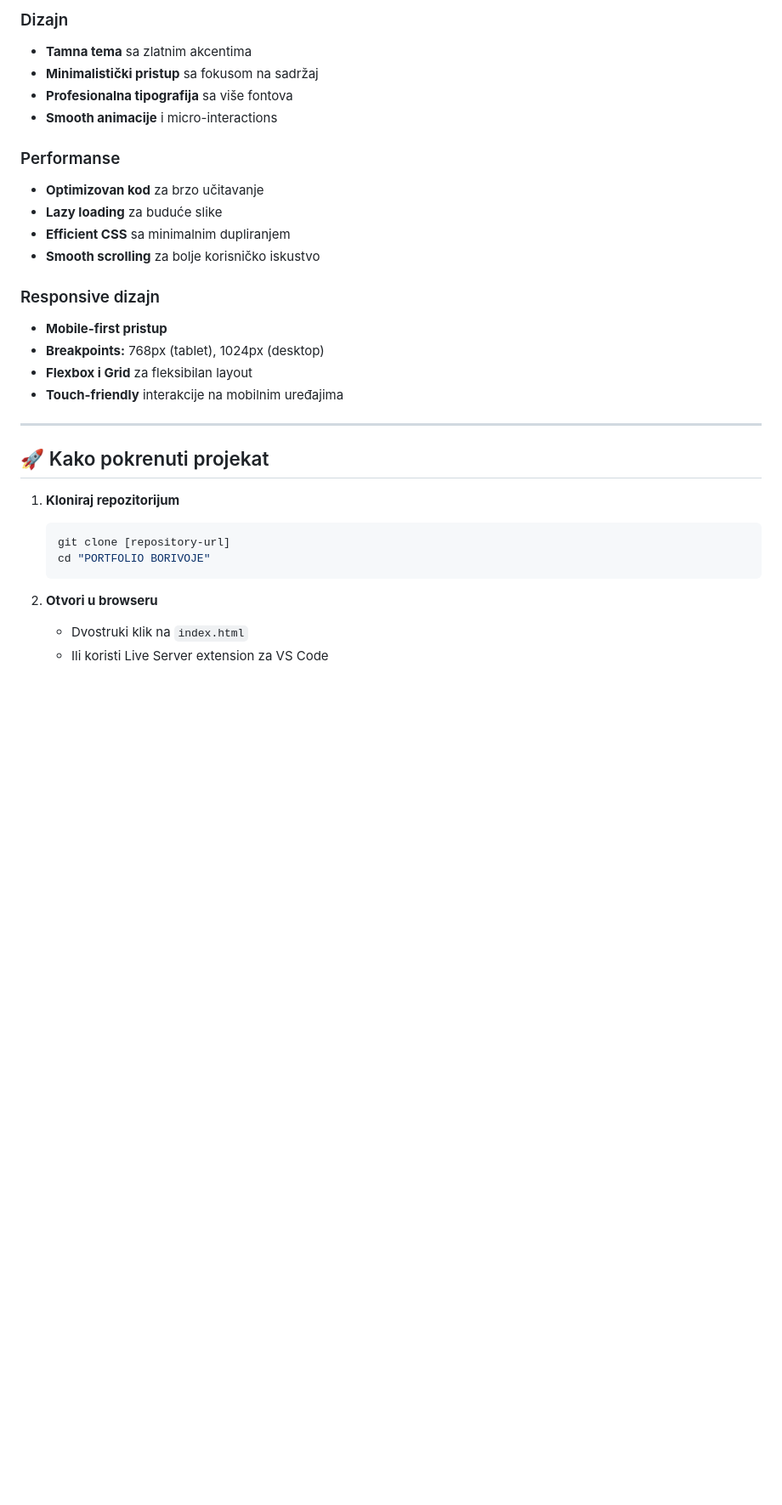
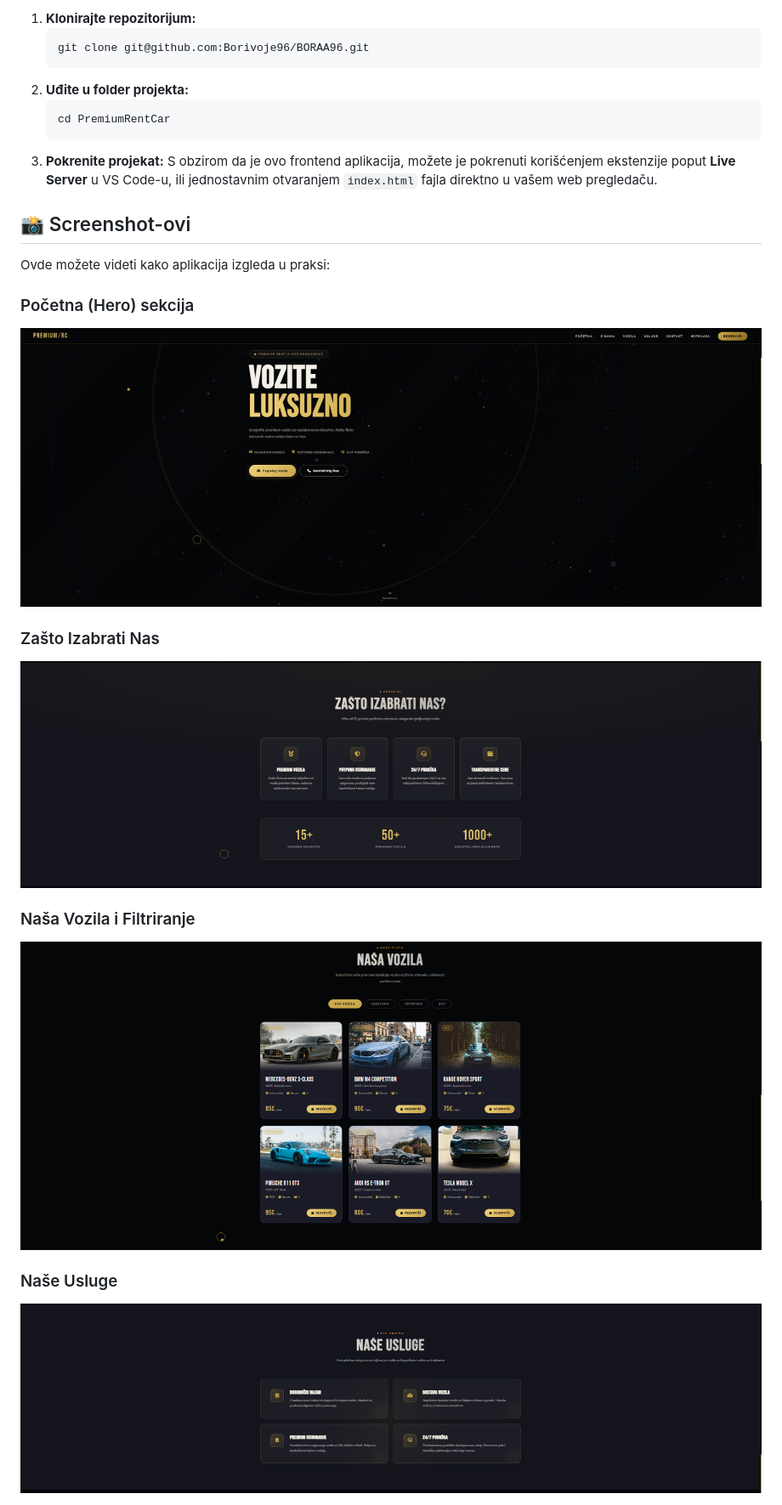
Before and after one commit to Borivoje96/BORAA96, a Markdown page: README.md, the part around one of its changes. Shown at 85% size. Drawn GitHub-style; blank space fills up the shorter version.

````diff
--- a/README.md
+++ b/README.md
@@ -80,33 +50,28 @@ PORTFOLIO BORIVOJE/
 
-### Dizajn
-- **Tamna tema** sa zlatnim akcentima
-- **Minimalistički pristup** sa fokusom na sadržaj
-- **Profesionalna tipografija** sa više fontova
-- **Smooth animacije** i micro-interactions
+1. **Klonirajte repozitorijum:**
+   ```bash
+   git clone git@github.com:Borivoje96/BORAA96.git
+   ```
+2. **Uđite u folder projekta:**
+   ```bash
+   cd PremiumRentCar
+   ```
+3. **Pokrenite projekat:**
+   S obzirom da je ovo frontend aplikacija, možete je pokrenuti korišćenjem ekstenzije poput **Live Server** u VS Code-u, ili jednostavnim otvaranjem `index.html` fajla direktno u vašem web pregledaču.
 
-### Performanse
-- **Optimizovan kod** za brzo učitavanje
-- **Lazy loading** za buduće slike
-- **Efficient CSS** sa minimalnim dupliranjem
-- **Smooth scrolling** za bolje korisničko iskustvo
+## 📸 Screenshot-ovi
 
-### Responsive dizajn
-- **Mobile-first pristup**
-- **Breakpoints:** 768px (tablet), 1024px (desktop)
-- **Flexbox i Grid** za fleksibilan layout
-- **Touch-friendly** interakcije na mobilnim uređajima
+Ovde možete videti kako aplikacija izgleda u praksi:
 
----
+### Početna (Hero) sekcija
+![Hero Sekcija](./assets/PREMIUM%20RENT-CAR-SLIKE/SLIKA%201.PNG)
 
-## 🚀 Kako pokrenuti projekat
+### Zašto Izabrati Nas
+![Zašto Mi](./assets/PREMIUM%20RENT-CAR-SLIKE/SLIKA%202.PNG)
 
-1. **Kloniraj repozitorijum**
-   ```bash
-   git clone [repository-url]
-   cd "PORTFOLIO BORIVOJE"
-   ```
+### Naša Vozila i Filtriranje
+![Vozila](./assets/PREMIUM%20RENT-CAR-SLIKE/SLIKA%203.PNG)
 
-2. **Otvori u browseru**
-   - Dvostruki klik na `index.html`
-   - Ili koristi Live Server extension za VS Code
+### Naše Usluge
+![Usluge](./assets/PREMIUM%20RENT-CAR-SLIKE/SLIKA%204.PNG)
 
````
Also changed, not shown: other parts of README.md (+43 -148 lines).
